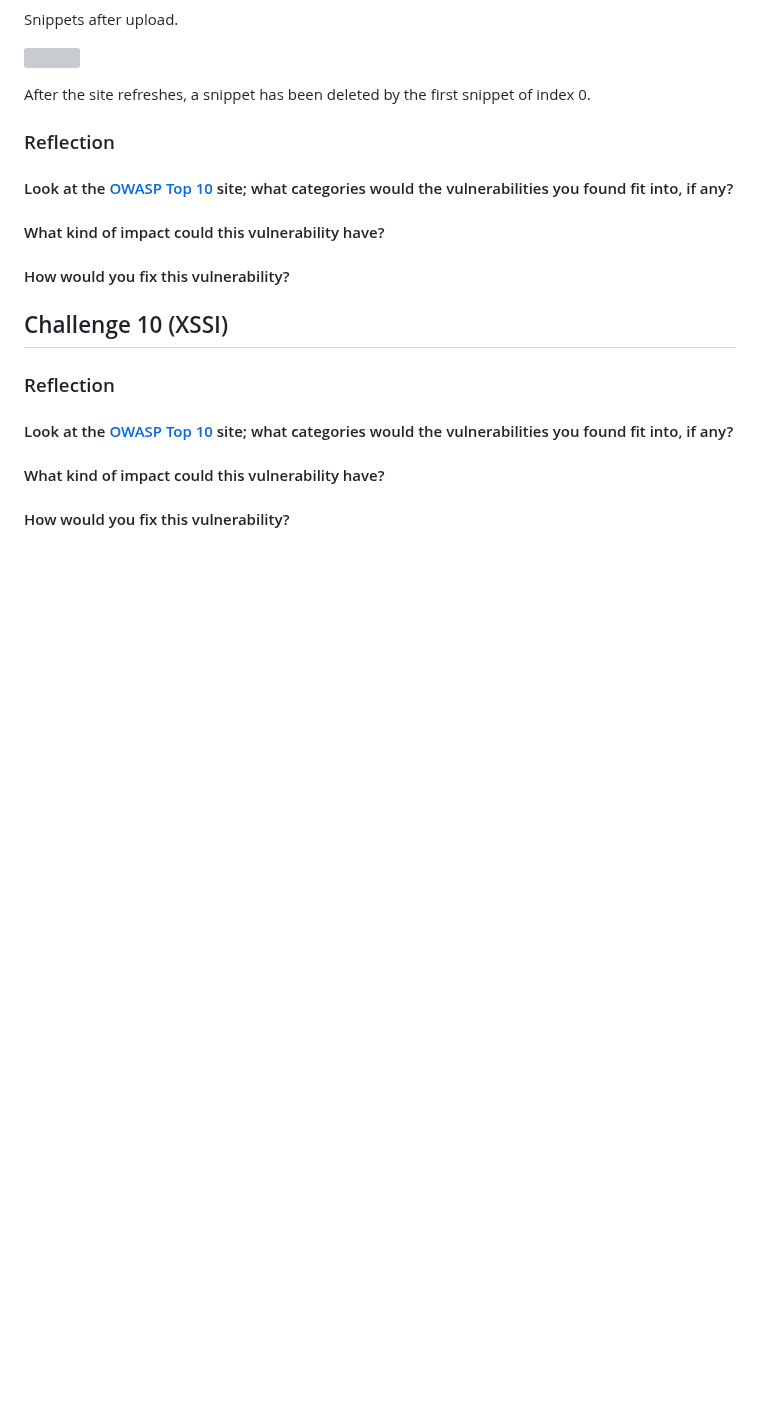
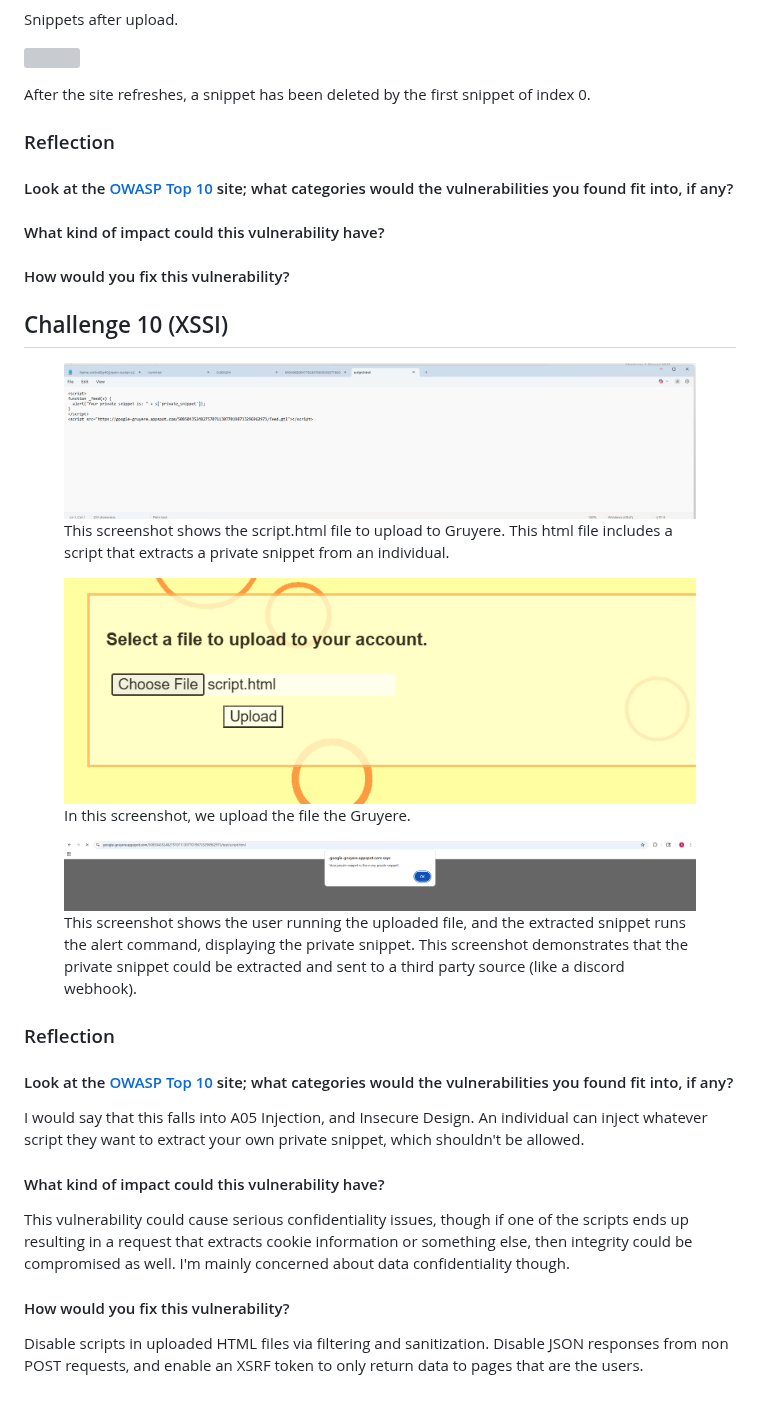
Before and after one commit to benpinpop/TechJournal, a Markdown page: sec-250/labs/google-gruyere-lab.md, the part around the change. GitHub-like rendering; pictures changed too: .gitbook/assets/{6A6097B0-B571-49C9-93E8-9833A6B0694C}.png (added), .gitbook/assets/{D6365F6A-9301-4C32-B1CB-131BCD864520}.png (added), .gitbook/assets/{E18F184C-3B75-4F61-B69D-F0AE3751A06F}.png (added); blank space fills up the shorter version; grey boxes are pictures that could not be loaded.

Commit message:
GITBOOK-158: No subject

```diff
--- a/sec-250/labs/google-gruyere-lab.md
+++ b/sec-250/labs/google-gruyere-lab.md
@@ -233,12 +233,22 @@ After the site refreshes, a snippet has been deleted by the first snippet of ind
 
 ## Challenge 10 (XSSI)
 
+<figure><img src="../../.gitbook/assets/{6A6097B0-B571-49C9-93E8-9833A6B0694C}.png" alt=""><figcaption><p>This screenshot shows the script.html file to upload to Gruyere. This html file includes a script that extracts a private snippet from an individual.</p></figcaption></figure>
+
+<figure><img src="../../.gitbook/assets/{E18F184C-3B75-4F61-B69D-F0AE3751A06F}.png" alt=""><figcaption><p>In this screenshot, we upload the file the Gruyere.</p></figcaption></figure>
+
+<figure><img src="../../.gitbook/assets/{D6365F6A-9301-4C32-B1CB-131BCD864520}.png" alt=""><figcaption><p>This screenshot shows the user running the uploaded file, and the extracted snippet runs the alert command, displaying the private snippet. This screenshot demonstrates that the private snippet could be extracted and sent to a third party source (like a discord webhook). </p></figcaption></figure>
+
 ### Reflection
 
 #### Look at the [OWASP Top 10](https://owasp.org/Top10/2025/) site; what categories would the vulnerabilities you found fit into, if any?
 
+I would say that this falls into A05 Injection, and Insecure Design. An individual can inject whatever script they want to extract your own private snippet, which shouldn't be allowed.
+
 #### What kind of impact could this vulnerability have?
+
+This vulnerability could cause serious confidentiality issues, though if one of the scripts ends up resulting in a request that extracts cookie information or something else, then integrity could be compromised as well. I'm mainly concerned about data confidentiality though.
 
 #### How would you fix this vulnerability?
 
-<br>
+Disable scripts in uploaded HTML files via filtering and sanitization. Disable JSON responses from non POST requests, and enable an XSRF token to only return data to pages that are the users.&#x20;
```
Also changed, not shown: .gitbook/assets/{3B4199AE-52FC-430C-B787-7F7F6E6ABF1A}.png (added).
